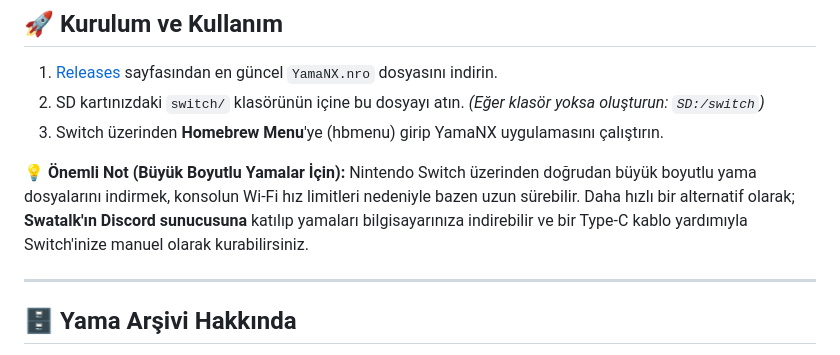
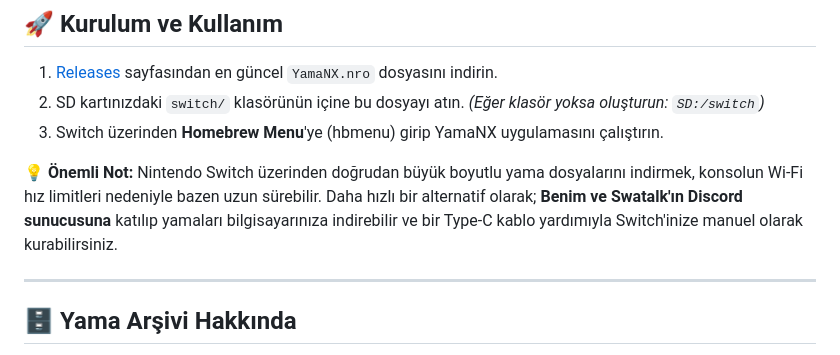
Before and after one commit to sertay1/YamaNX, a Markdown page: README.md, the part around the change. Drawn GitHub-style.

```diff
--- a/README.md
+++ b/README.md
@@ -39,8 +39,8 @@ YamaNX uygulamasını, daha önce hiçbir yazılım tecrübem olmadan tamamen ya
 2. SD kartınızdaki `switch/` klasörünün içine bu dosyayı atın. *(Eğer klasör yoksa oluşturun: `SD:/switch`)*
 3. Switch üzerinden **Homebrew Menu**'ye (hbmenu) girip YamaNX uygulamasını çalıştırın.
 
-💡 **Önemli Not (Büyük Boyutlu Yamalar İçin):**
-Nintendo Switch üzerinden doğrudan büyük boyutlu yama dosyalarını indirmek, konsolun Wi-Fi hız limitleri nedeniyle bazen uzun sürebilir. Daha hızlı bir alternatif olarak; **Swatalk'ın Discord sunucusuna** katılıp yamaları bilgisayarınıza indirebilir ve bir Type-C kablo yardımıyla Switch'inize manuel olarak kurabilirsiniz.
+💡 **Önemli Not:**
+Nintendo Switch üzerinden doğrudan büyük boyutlu yama dosyalarını indirmek, konsolun Wi-Fi hız limitleri nedeniyle bazen uzun sürebilir. Daha hızlı bir alternatif olarak; **Benim ve Swatalk'ın Discord sunucusuna** katılıp yamaları bilgisayarınıza indirebilir ve bir Type-C kablo yardımıyla Switch'inize manuel olarak kurabilirsiniz.
 
 ---
 
```
